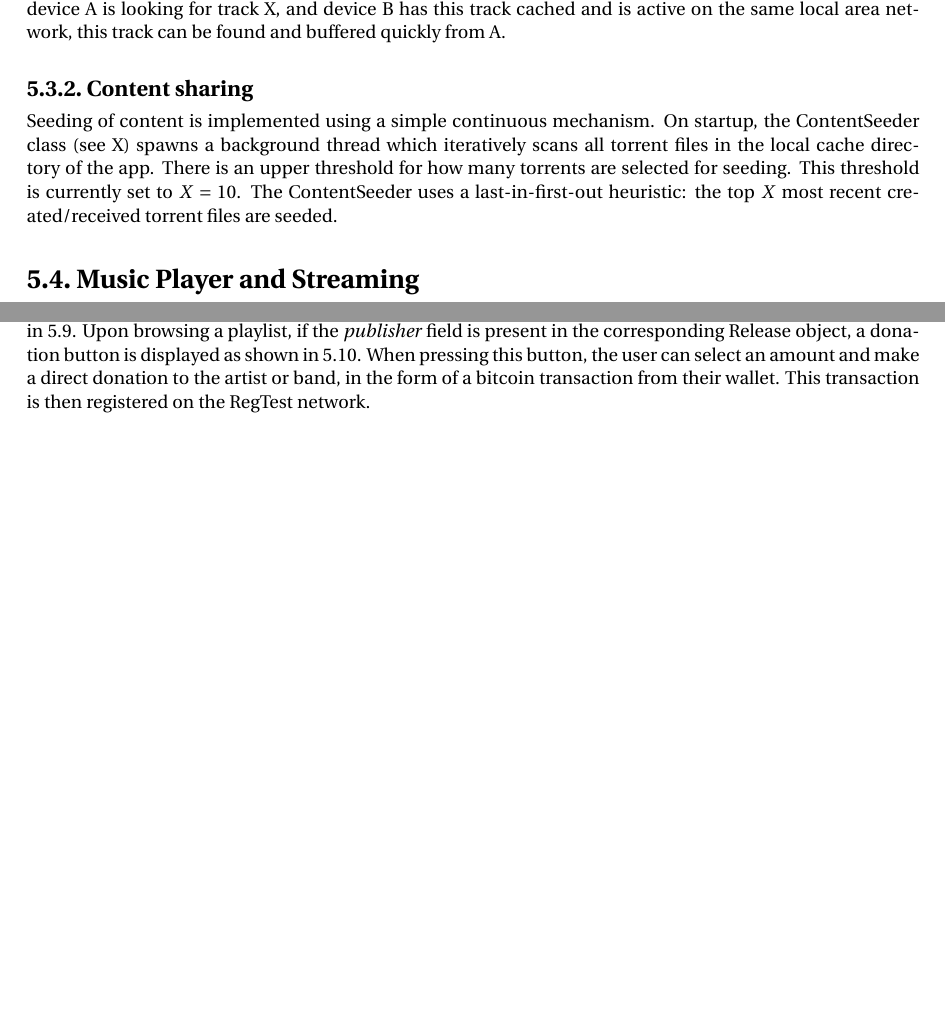
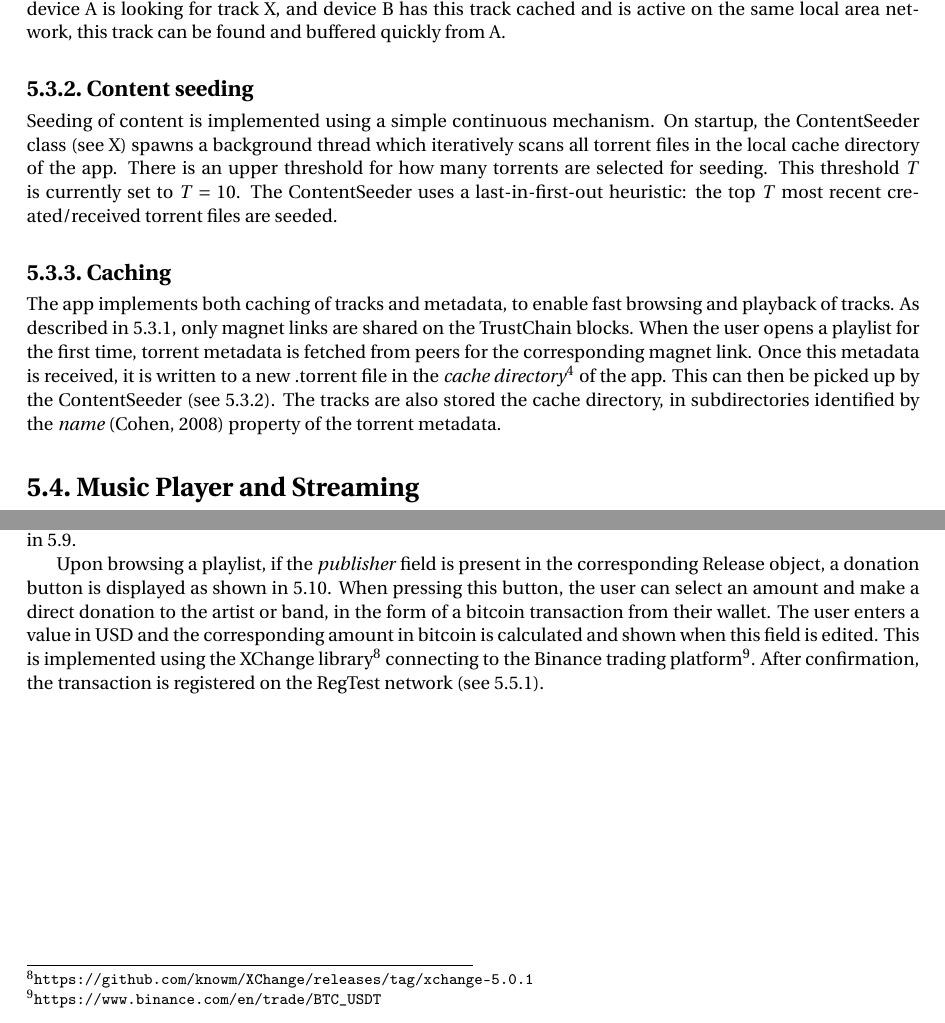
Before and after one commit to Tim-W/msc-thesis, a LaTeX thesis (report.tex, which reads implementation/implementation.tex): two parts of pages 18 and 20 of 25, joined at a grey line, cut so that both start at the same text, the shorter picture padded with empty space. Compiled offline with pdfLaTeX.

Commit message:
Extend parts Content seeding, Caching and Wallet interface in implementation

```diff
--- a/implementation/implementation.tex
+++ b/implementation/implementation.tex
@@ -45,8 +45,11 @@ In addition, the app enables the local peer discovery (LPD)~\citep{bittorrentbep
     \minipage{0.3\textwidth}
     \endminipage
 \end{figure}
-\subsection{Content sharing}
-Seeding of content is implemented using a simple continuous mechanism. On startup, the ContentSeeder class (see X) spawns a background thread which iteratively scans all torrent files in the local cache directory of the app. There is an upper threshold for how many torrents are selected for seeding. This threshold is currently set to \(X=10\). The ContentSeeder uses a last-in-first-out heuristic: the top \(X\) most recent created/received torrent files are seeded.
+\subsection{Content seeding}
+\label{sec:content-seeding}
+Seeding of content is implemented using a simple continuous mechanism. On startup, the ContentSeeder class (see X) spawns a background thread which iteratively scans all torrent files in the local cache directory of the app. There is an upper threshold for how many torrents are selected for seeding. This threshold \(T\) is currently set to \(T=10\). The ContentSeeder uses a last-in-first-out heuristic: the top \(T\) most recent created/received torrent files are seeded.
+\subsection{Caching}
+The app implements both caching of tracks and metadata, to enable fast browsing and playback of tracks. As described in \ref{sec:torrent-creation}, only magnet links are shared on the TrustChain blocks. When the user opens a playlist for the first time, torrent metadata is fetched from peers for the corresponding magnet link. Once this metadata is received, it is written to a new .torrent file in the \textit{cache directory}\footnote{\url{https://developer.android.com/training/data-storage}} of the app. This can then be picked up by the ContentSeeder (see \ref{sec:content-seeding}). The tracks are also stored the cache directory, in subdirectories identified by the \textit{name}~\citep{bittorrentbep3} property of the torrent metadata.
 
 \section{Music Player and Streaming}
 Playing music is implemented using ExoPlayer 2.10\footnote{\url{https://github.com/google/ExoPlayer}}. This music player library is suitable as it allows for playing tracks that are partially loaded, which allows for streaming.
@@ -81,7 +84,9 @@ The playlist overview screen, as shown in \ref{fig:screenshot-home} is the scree
 \subsection{Playlist fragment}
 A Playlist fragment interacts with exactly one Release object. The playlist fragment displays its list of tracks and other metadata, such as the title and artists of the Release (see \ref{fig:screenshot-playlist}). For each track the file size is displayed, and a loading indicator on the right side. This shows, in real time, how much of the track is downloaded. In the example of \ref{fig:screenshot-playlist}, the first track is fully loaded.
 \subsection{Wallet}
-Each device participating in the MusicCommunity is given a private/public wallet identity upon installation of the MusicDAO. The wallet interface (\ref{fig:wallet-sync}) shows synchronization status of the RegTest network (see \ref{sec:regtest-network-impl}). Once the wallet is fully synchronized with the blockchain, the private key and balance are displayed as shown in \ref{fig:wallet-balance}. Upon browsing a playlist, if the \textit{publisher} field is present in the corresponding Release object, a donation button is displayed as shown in \ref{fig:tip-artist}. When pressing this button, the user can select an amount and make a direct donation to the artist or band, in the form of a bitcoin transaction from their wallet. This transaction is then registered on the RegTest network.
+Each device participating in the MusicCommunity is given a private/public wallet identity upon installation of the MusicDAO. The wallet interface (\ref{fig:wallet-sync}) shows synchronization status of the RegTest network (see \ref{sec:regtest-network-impl}). Once the wallet is fully synchronized with the blockchain, the private key and balance are displayed as shown in \ref{fig:wallet-balance}.
+
+Upon browsing a playlist, if the \textit{publisher} field is present in the corresponding Release object, a donation button is displayed as shown in \ref{fig:tip-artist}. When pressing this button, the user can select an amount and make a direct donation to the artist or band, in the form of a bitcoin transaction from their wallet. The user enters a value in USD and the corresponding amount in bitcoin is calculated and shown when this field is edited. This is implemented using the XChange library\footnote{\url{https://github.com/knowm/XChange/releases/tag/xchange-5.0.1}} connecting to the Binance trading platform\footnote{\url{https://www.binance.com/en/trade/BTC_USDT}}. After confirmation, the transaction is registered on the RegTest network (see \ref{sec:regtest-network-impl}).
 \begin{figure}
     \minipage{0.3\textwidth}
         \includegraphics[width=1\linewidth]{implementation/wallet-sync.png}
```
Also changed, not shown: report.bib (+7 -0 lines), report.pdf, implementation/implementation.tex (2 more changed lines).
